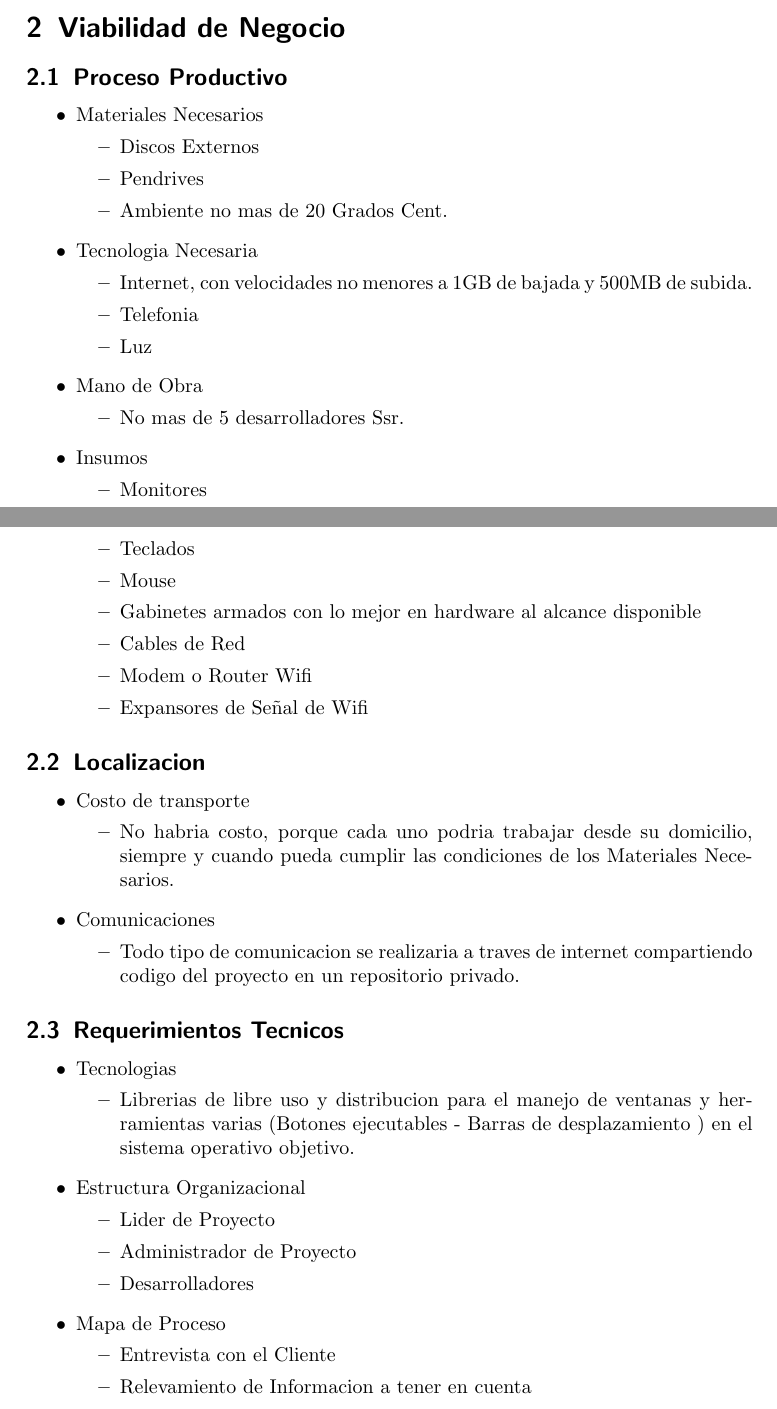
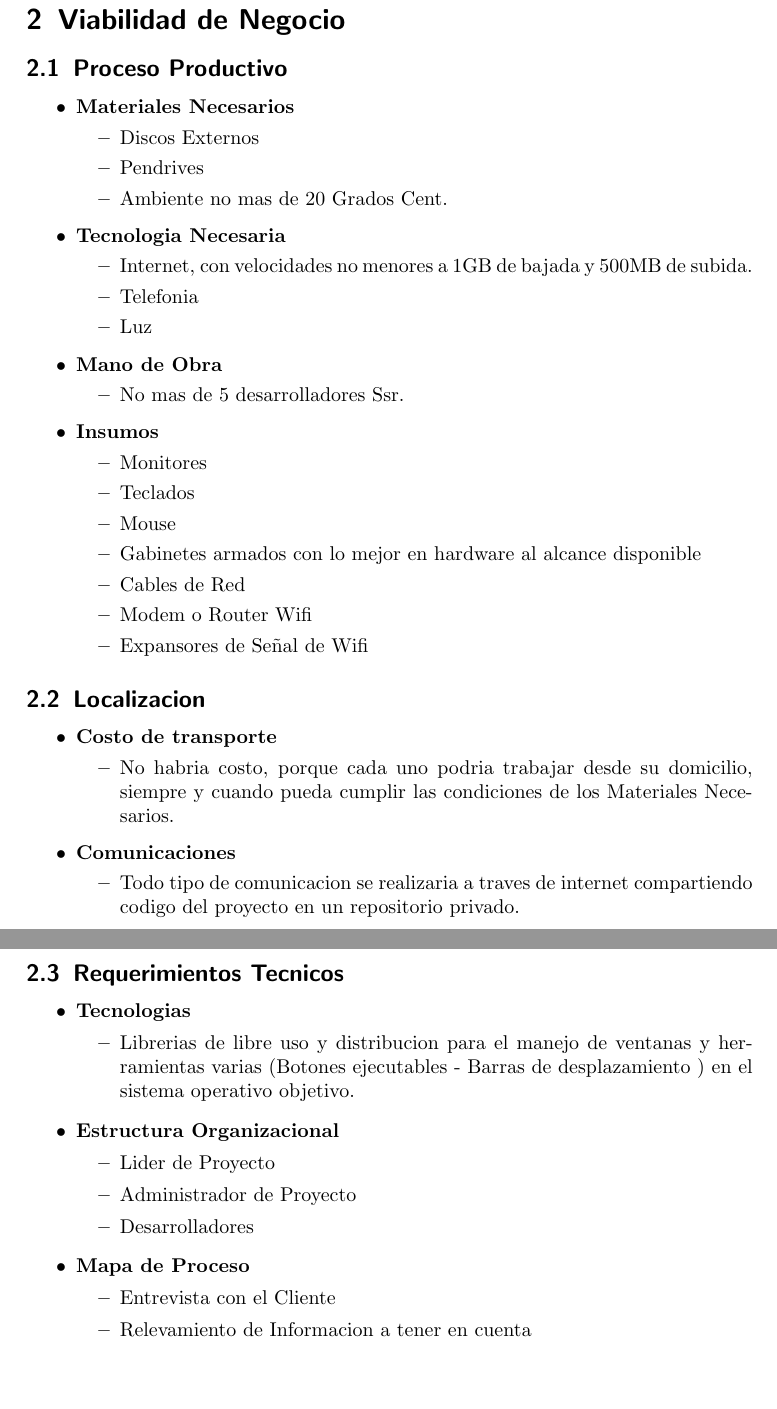
Before and after one commit to matias09/logistic_system, a LaTeX document (documentation/business_view.tex): two parts of pages 3 and 4 of 5 before the commit and two parts of pages 4 and 5 of 5 after it, joined at a grey line, cut so that both start at the same text, the shorter picture padded with empty space. Compiled offline with pdfLaTeX.

Commit message:
Adds bold to inner list item titles and fix content table menu

```diff
--- a/documentation/business_view.tex
+++ b/documentation/business_view.tex
@@ -82,14 +84,14 @@ BCOR5mm, % Binding correction
 
 \subsection{Proceso Productivo}
 \begin{itemize}
-  \item Materiales Necesarios
+  \item \textbf {Materiales Necesarios}
   \begin{itemize}
     \item Discos Externos
     \item Pendrives
     \item Ambiente no mas de 20 Grados Cent.
   \end{itemize}
 
-  \item Tecnologia Necesaria
+  \item \textbf {Tecnologia Necesaria}
   \begin{itemize}
     \item Internet, con velocidades no menores a
             1GB de bajada y 500MB de subida.
@@ -97,12 +99,12 @@ BCOR5mm, % Binding correction
     \item Luz
   \end{itemize}
 
-  \item Mano de Obra
+  \item \textbf {Mano de Obra}
   \begin{itemize}
     \item No mas de 5 desarrolladores Ssr.
   \end{itemize}
 
-  \item Insumos
+  \item \textbf {Insumos}
   \begin{itemize}
     \item Monitores
     \item Teclados
@@ -116,14 +118,14 @@ BCOR5mm, % Binding correction
 
 \subsection{Localizacion}
 \begin{itemize}
-  \item Costo de transporte
+  \item \textbf {Costo de transporte}
   \begin{itemize}
     \item No habria costo, porque cada uno podria trabajar
             desde su domicilio, siempre y cuando pueda cumplir
             las condiciones de los Materiales Necesarios.
   \end{itemize}
 
-  \item Comunicaciones
+  \item \textbf {Comunicaciones}
   \begin{itemize}
     \item Todo tipo de comunicacion se realizaria a traves de internet
             compartiendo codigo del proyecto en un repositorio privado.
@@ -133,21 +135,21 @@ BCOR5mm, % Binding correction
 
 \subsection{Requerimientos Tecnicos}
 \begin{itemize}
-  \item Tecnologias
+  \item \textbf {Tecnologias}
   \begin{itemize}
     \item Librerias de libre uso y distribucion para el manejo de ventanas
           y herramientas varias (Botones ejecutables - Barras de desplazamiento )
           en el sistema operativo objetivo.
   \end{itemize}
 
-  \item Estructura Organizacional
+  \item \textbf {Estructura Organizacional}
   \begin{itemize}
     \item Lider de Proyecto
     \item Administrador de Proyecto
     \item Desarrolladores
   \end{itemize}
 
-  \item Mapa de Proceso
+  \item \textbf {Mapa de Proceso}
   \begin{itemize}
     \item Entrevista con el Cliente
     \item Relevamiento de Informacion a tener en cuenta
```
Also changed, not shown: documentation/business_view.tex (2 more changed lines).
